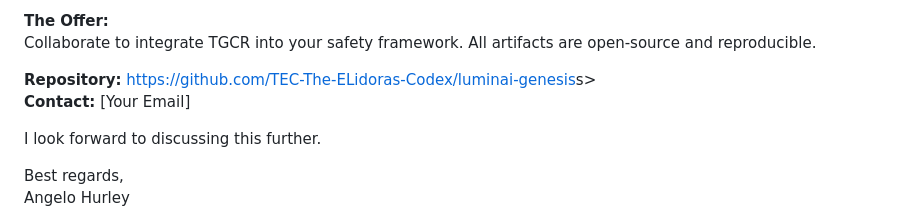
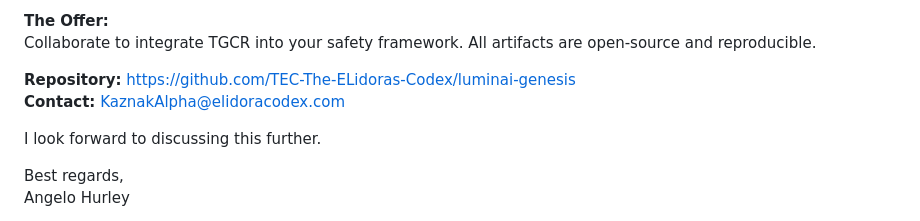
Before and after one commit to TEC-The-ELidoras-Codex/luminai-genesis, a Markdown page: docs/launch/EMAIL_TEMPLATES.md, the part around the change printed below. Rendered like a GitHub page.

Commit message:
fix(launch): correct contact placeholder in generic template

```diff
--- a/docs/launch/EMAIL_TEMPLATES.md
+++ b/docs/launch/EMAIL_TEMPLATES.md
@@ -290,8 +290,8 @@ Keyword-based filtering creates predictable failures:
 **The Offer:**
 Collaborate to integrate TGCR into your safety framework. All artifacts are open-source and reproducible.
 
-**Repository:** <https://github.com/TEC-The-ELidoras-Codex/luminai-genesis>s>
-**Contact:** [Your Email]
+**Repository:** <https://github.com/TEC-The-ELidoras-Codex/luminai-genesis>
+**Contact:** KaznakAlpha@elidoracodex.com
 
 I look forward to discussing this further.
 
```
Also changed, not shown: other parts of docs/launch/EMAIL_TEMPLATES.md (+6 -6 lines).
